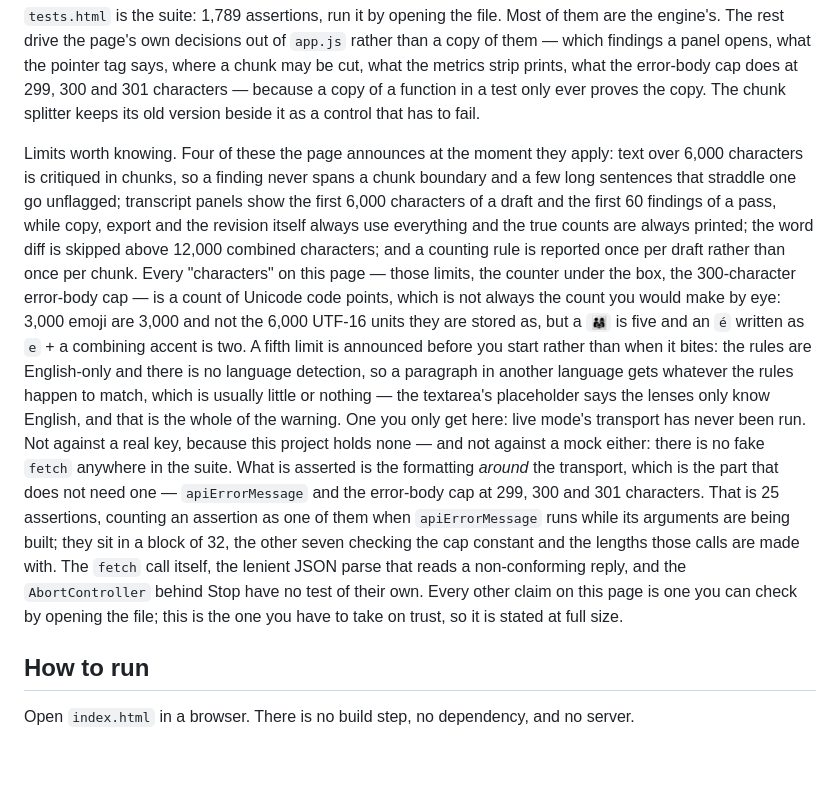
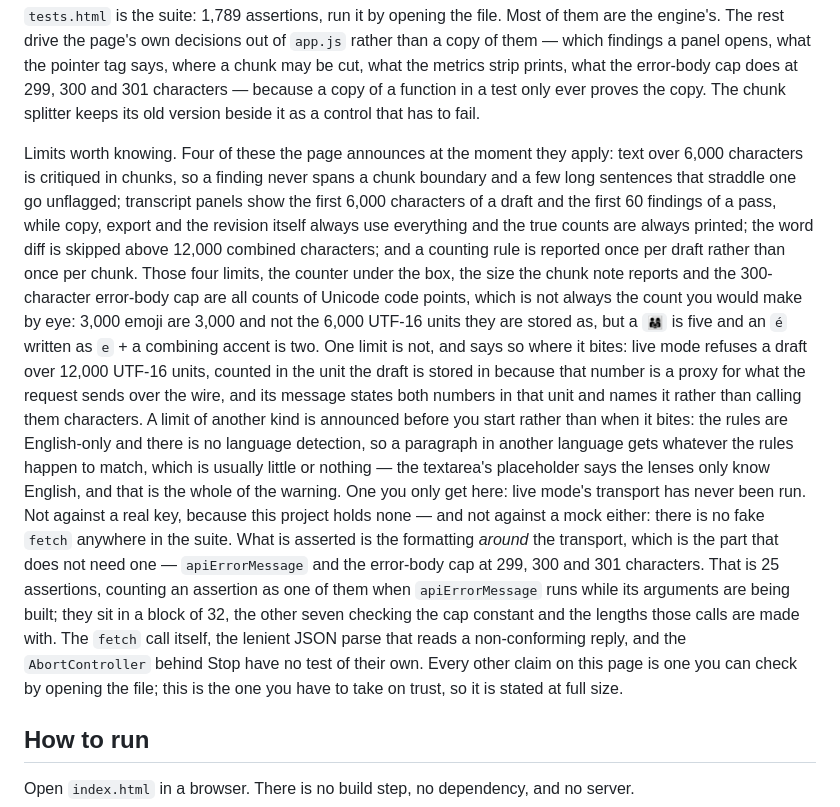
Before and after one commit to yinggarykairui/critic-loop, a Markdown page: README.md, the part around the change. GitHub-like rendering; blank space fills up the shorter version.

Commit message:
readme: the sentence about code points names the counts it is about
It said every "characters" on the page is a code-point count. Two were
not: the chunk note's chunk size, fixed, and live mode's ceiling, which
cannot be — it is a proxy for what goes over the wire. The sentence now
lists the counts that are code points and records the ceiling as the one
limit measured in storage units, with the reason.

```diff
--- a/README.md
+++ b/README.md
@@ -55,28 +55,31 @@ in a test only ever proves the copy.
 The chunk splitter keeps its old version beside it as a control that has to fail.
 
 Limits worth knowing. Four of these the page announces at the moment they apply: text over 6,000
-characters is critiqued in chunks, so a finding never spans a chunk boundary and a few long sentences
-that straddle one go unflagged; transcript panels show the first 6,000 characters of a draft and the
-first 60 findings of a pass, while copy, export and the revision itself always use everything and the
-true counts are always printed; the word diff is skipped above 12,000 combined characters; and a
-counting rule is reported once per draft rather than once per chunk. Every "characters" on this page
-— those limits, the counter under the box, the 300-character error-body cap — is a count of Unicode
-code points, which is not always the count you would make by eye: 3,000 emoji are 3,000 and not the
-6,000 UTF-16 units they are stored as, but a `👨‍👩‍👧` is five and an `é` written as `e` + a combining
-accent is two. A fifth limit is announced before you start rather than when it bites: the rules are
-English-only and there is no language detection, so a paragraph in another language gets whatever
-the rules happen to match, which is usually little or nothing — the textarea's placeholder says the
-lenses only know English, and that is the whole of the warning. One you only get here: live mode's
-transport has never been run. Not against a real key,
-because this project holds none — and not against a mock either: there is no fake `fetch` anywhere in
-the suite. What is asserted is the formatting *around* the transport, which is the part that does not
-need one — `apiErrorMessage` and the error-body cap at 299, 300 and 301 characters. That is 25
-assertions, counting an assertion as one of them when `apiErrorMessage` runs while its arguments are
-being built; they sit in a block of 32, the other seven checking the cap constant and the lengths
-those calls are made with. The `fetch` call itself, the lenient JSON parse that reads a
-non-conforming reply, and the `AbortController` behind Stop have no test of their own. Every other
-claim on this page is one you can check by opening the file; this is the one you have to take on
-trust, so it is stated at full size.
+characters is critiqued in chunks, so a finding never spans a chunk boundary and a few long
+sentences that straddle one go unflagged; transcript panels show the first 6,000 characters of a
+draft and the first 60 findings of a pass, while copy, export and the revision itself always use
+everything and the true counts are always printed; the word diff is skipped above 12,000 combined
+characters; and a counting rule is reported once per draft rather than once per chunk. Those four
+limits, the counter under the box, the size the chunk note reports and the 300-character error-body
+cap are all counts of Unicode code points, which is not always the count you would make by eye:
+3,000 emoji are 3,000 and not the 6,000 UTF-16 units they are stored as, but a `👨‍👩‍👧` is five and
+an `é` written as `e` + a combining accent is two. One limit is not, and says so where it bites:
+live mode refuses a draft over 12,000 UTF-16 units, counted in the unit the draft is stored in
+because that number is a proxy for what the request sends over the wire, and its message states both
+numbers in that unit and names it rather than calling them characters. A limit of another kind is
+announced before you start rather than when it bites: the rules are English-only and there is no
+language detection, so a paragraph in another language gets whatever the rules happen to match,
+which is usually little or nothing — the textarea's placeholder says the lenses only know English,
+and that is the whole of the warning. One you only get here: live mode's transport has never been
+run. Not against a real key, because this project holds none — and not against a mock either: there
+is no fake `fetch` anywhere in the suite. What is asserted is the formatting *around* the transport,
+which is the part that does not need one — `apiErrorMessage` and the error-body cap at 299, 300 and
+301 characters. That is 25 assertions, counting an assertion as one of them when `apiErrorMessage`
+runs while its arguments are being built; they sit in a block of 32, the other seven checking the
+cap constant and the lengths those calls are made with. The `fetch` call itself, the lenient JSON
+parse that reads a non-conforming reply, and the `AbortController` behind Stop have no test of their
+own. Every other claim on this page is one you can check by opening the file; this is the one you
+have to take on trust, so it is stated at full size.
 
 ## How to run
 
```
